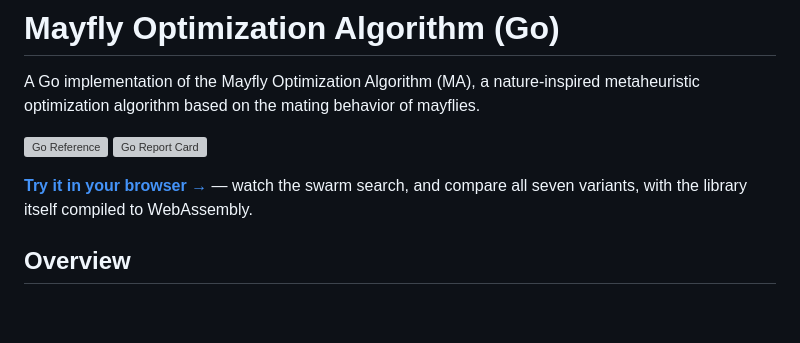
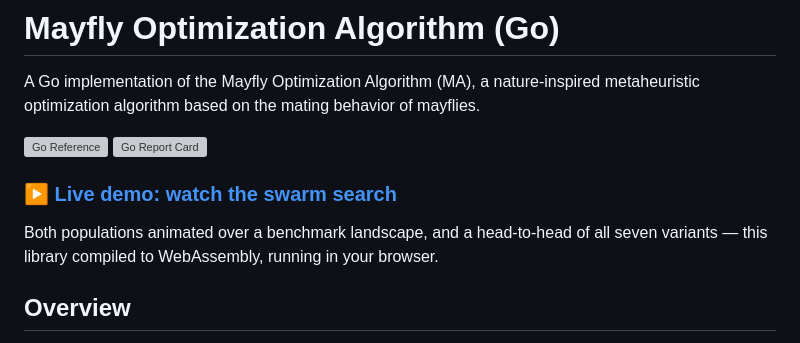
Before and after one commit to CWBudde/Mayfly, a Markdown page: README.md, the part around the change. GitHub-like rendering; blank space fills up the shorter version; grey boxes are pictures that could not be loaded.

Commit message:
docs(readme): make the live demo link a heading
It was a bold line under the badges; as a heading it also appears in
GitHub's README outline, which is the difference between a reader
finding the demo and scrolling past it. Still one sentence.

```diff
--- a/README.md
+++ b/README.md
@@ -5,7 +5,9 @@ A Go implementation of the Mayfly Optimization Algorithm (MA), a nature-inspired
 [![Go Reference](https://pkg.go.dev/badge/github.com/cwbudde/mayfly.svg)](https://pkg.go.dev/github.com/cwbudde/mayfly)
 [![Go Report Card](https://goreportcard.com/badge/github.com/cwbudde/mayfly)](https://goreportcard.com/report/github.com/cwbudde/mayfly)
 
-**[Try it in your browser →](https://cwbudde.github.io/Mayfly/)** — watch the swarm search, and compare all seven variants, with the library itself compiled to WebAssembly.
+### ▶ [Live demo: watch the swarm search](https://cwbudde.github.io/Mayfly/)
+
+Both populations animated over a benchmark landscape, and a head-to-head of all seven variants — this library compiled to WebAssembly, running in your browser.
 
 ## Overview
 
```
